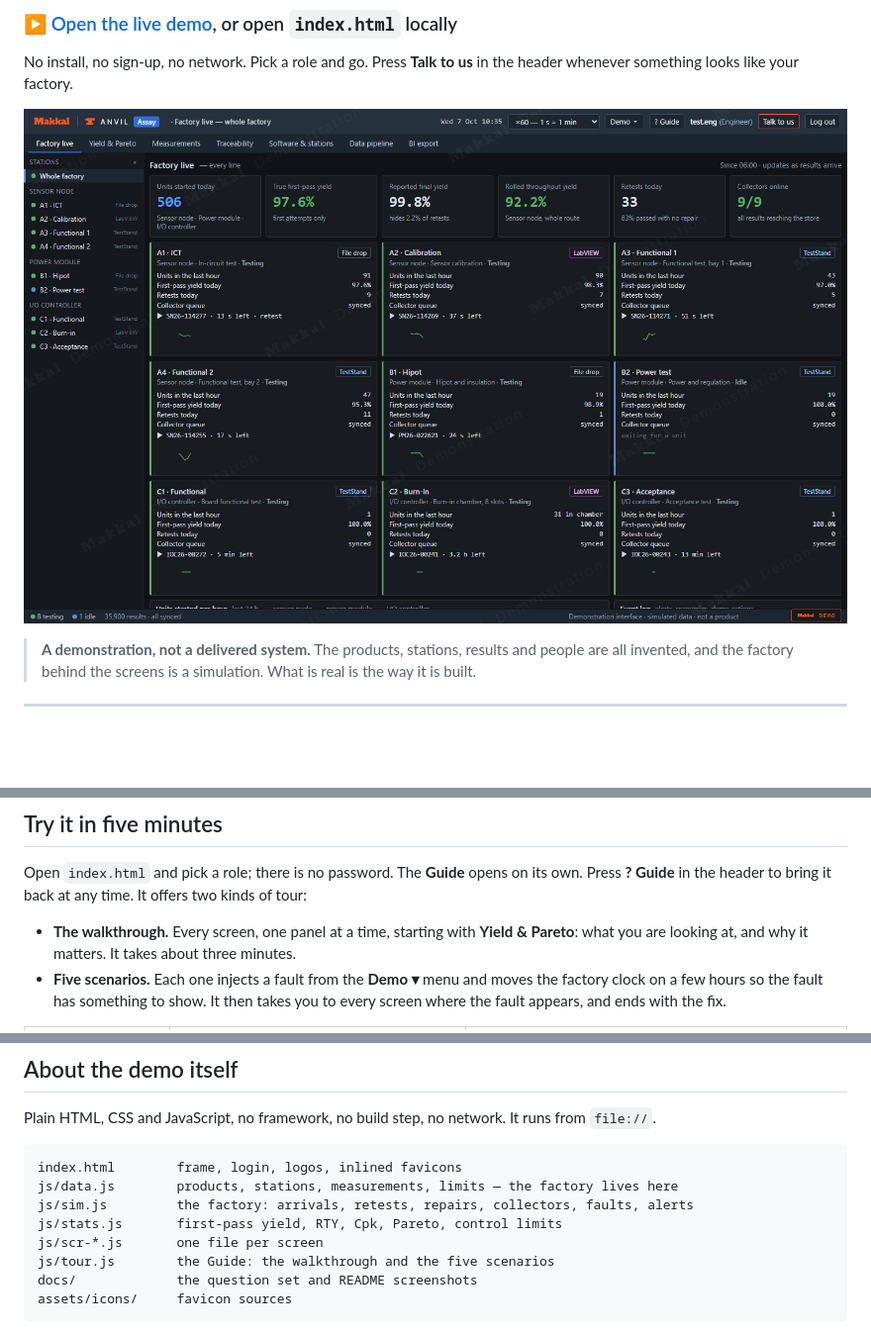
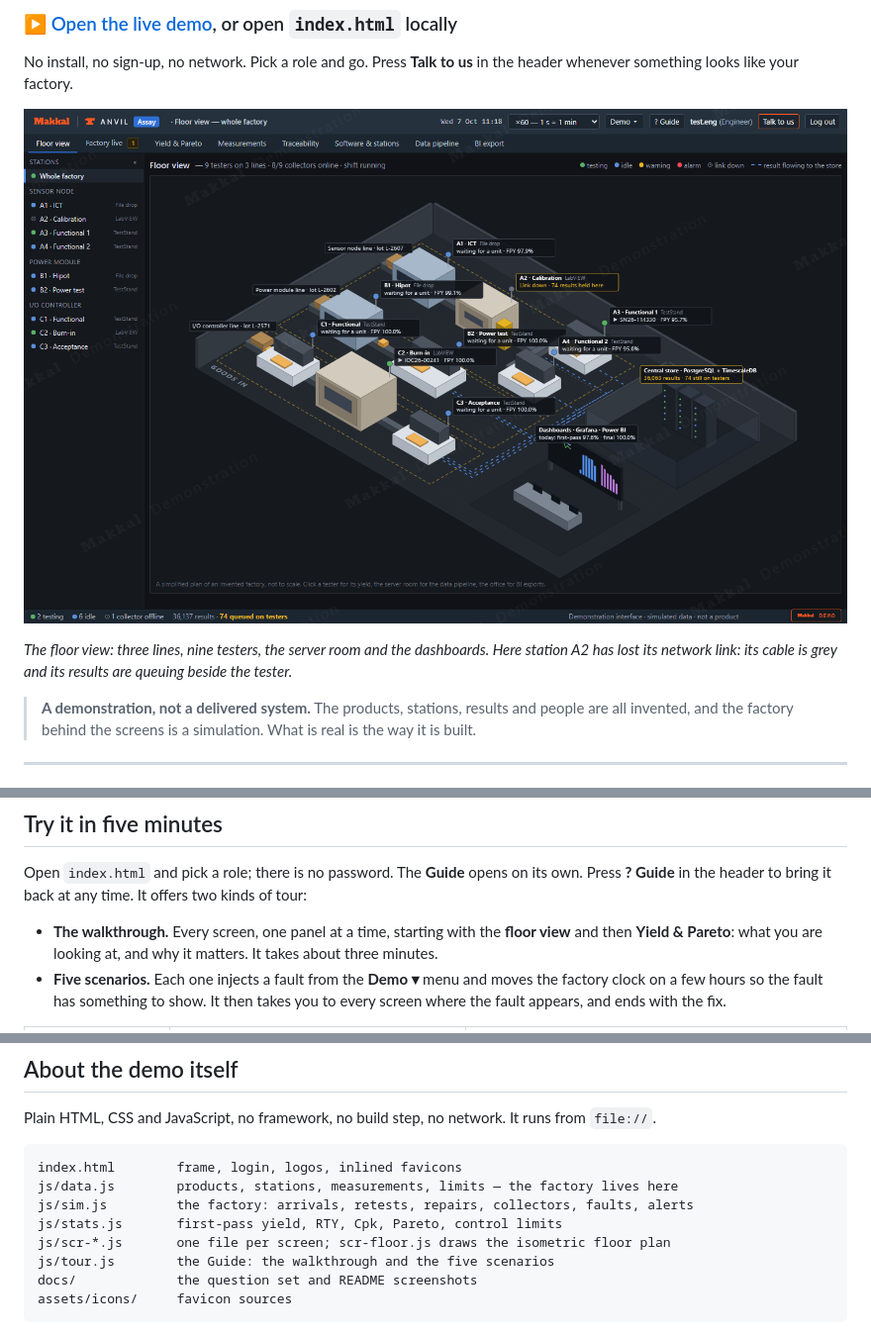
Before and after one commit to makkal-co/anvil-assay-demo, a Markdown page: README.md, 3 parts joined by grey strips. Shown: that part at 99% size. Drawn GitHub-style; pictures changed too: docs/img/screens/floor.png (added); blank space fills up the shorter version.

Commit message:
Add a floor view: the factory as a live isometric plan, first in the walkthrough

```diff
--- a/README.md
+++ b/README.md
@@ -27,7 +27,9 @@ then networked, with dashboards for yield, traceability, drift and software vers
 No install, no sign-up, no network. Pick a role and go. Press **Talk to us** in the header whenever
 something looks like your factory.
 
-![Factory live: every station, with true first-pass yield against reported yield](docs/img/screens/live.png)
+![Floor view: the factory as a live plan — every tester, its status, and its results flowing to the central store](docs/img/screens/floor.png)
+
+*The floor view: three lines, nine testers, the server room and the dashboards. Here station A2 has lost its network link: its cable is grey and its results are queuing beside the tester.*
 
 > **A demonstration, not a delivered system.** The products, stations, results and people are all
 > invented, and the factory behind the screens is a simulation. What is real is the way it is built.
@@ -53,7 +55,7 @@ something looks like your factory.
 Open `index.html` and pick a role; there is no password. The **Guide** opens on its own. Press
 **? Guide** in the header to bring it back at any time. It offers two kinds of tour:
 
-- **The walkthrough.** Every screen, one panel at a time, starting with **Yield & Pareto**: what you
+- **The walkthrough.** Every screen, one panel at a time, starting with the **floor view** and then **Yield & Pareto**: what you
   are looking at, and why it matters. It takes about three minutes.
 - **Five scenarios.** Each one injects a fault from the **Demo ▾** menu and moves the factory clock
   on a few hours so the fault has something to show. It then takes you to every screen where the
@@ -140,7 +143,7 @@ index.html        frame, login, logos, inlined favicons
 js/data.js        products, stations, measurements, limits — the factory lives here
 js/sim.js         the factory: arrivals, retests, repairs, collectors, faults, alerts
 js/stats.js       first-pass yield, RTY, Cpk, Pareto, control limits
-js/scr-*.js       one file per screen
+js/scr-*.js       one file per screen; scr-floor.js draws the isometric floor plan
 js/tour.js        the Guide: the walkthrough and the five scenarios
 docs/             the question set and README screenshots
 assets/icons/     favicon sources
```
Also changed, not shown: other parts of README.md (+4 -3 lines), 7 other files.
